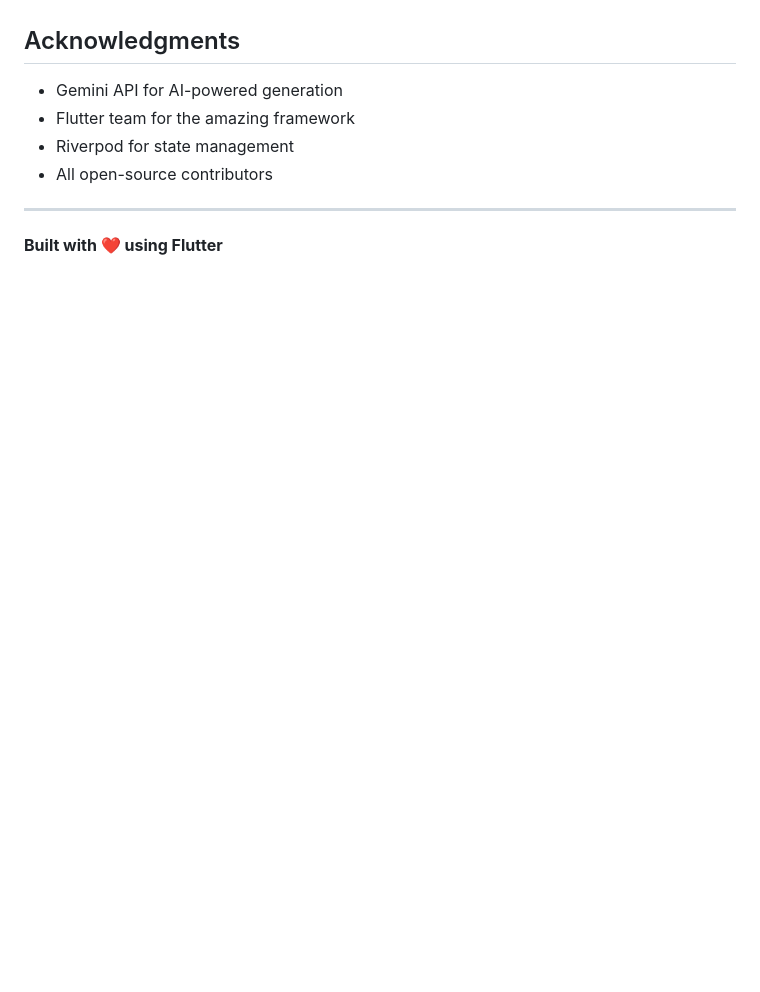
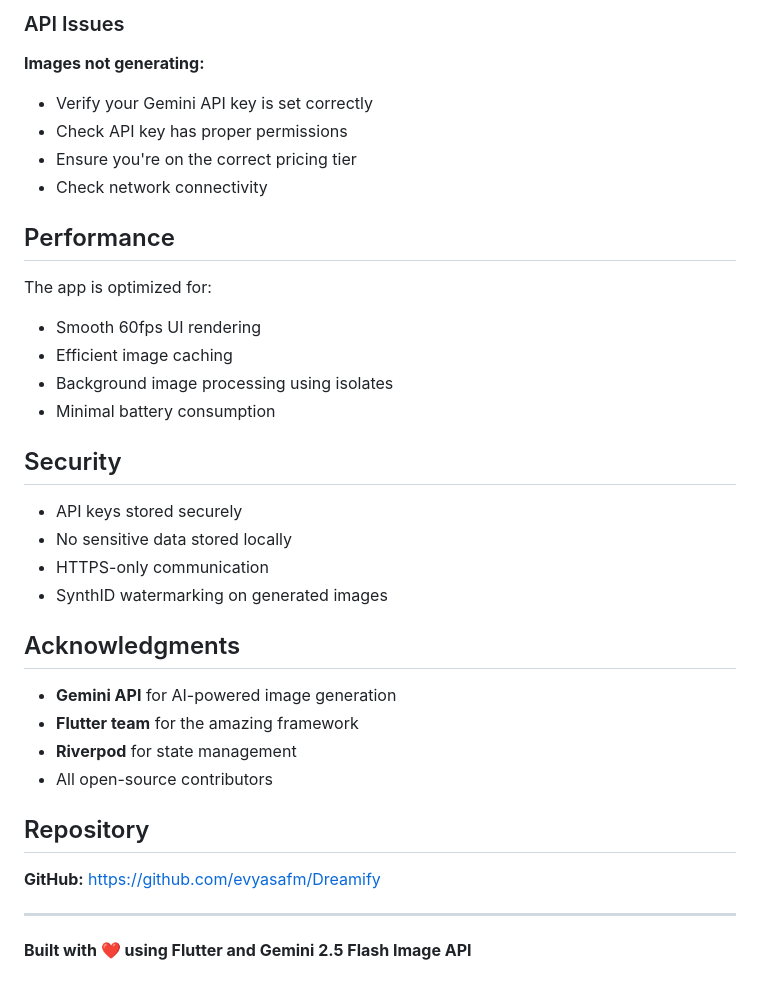
Before and after one commit to evyasafm/Dreamify, a Markdown page: README.md, the part around one of its changes. GitHub-like rendering; blank space fills up the shorter version.

```diff
--- a/README.md
+++ b/README.md
@@ -376,10 +446,37 @@ For support, email support@dreamify.app or open an issue on GitHub.
+### API Issues
+
+**Images not generating:**
+- Verify your Gemini API key is set correctly
+- Check API key has proper permissions
+- Ensure you're on the correct pricing tier
+- Check network connectivity
+
+## Performance
+
+The app is optimized for:
+- Smooth 60fps UI rendering
+- Efficient image caching
+- Background image processing using isolates
+- Minimal battery consumption
+
+## Security
+
+- API keys stored securely
+- No sensitive data stored locally
+- HTTPS-only communication
+- SynthID watermarking on generated images
+
 ## Acknowledgments
 
-- Gemini API for AI-powered generation
-- Flutter team for the amazing framework
-- Riverpod for state management
+- **Gemini API** for AI-powered image generation
+- **Flutter team** for the amazing framework
+- **Riverpod** for state management
 - All open-source contributors
+
+## Repository
+
+**GitHub:** https://github.com/evyasafm/Dreamify
 
 ---
 
-**Built with ❤️ using Flutter**
+**Built with ❤️ using Flutter and Gemini 2.5 Flash Image API**
```
Also changed, not shown: other parts of README.md (+70 -0 lines).
